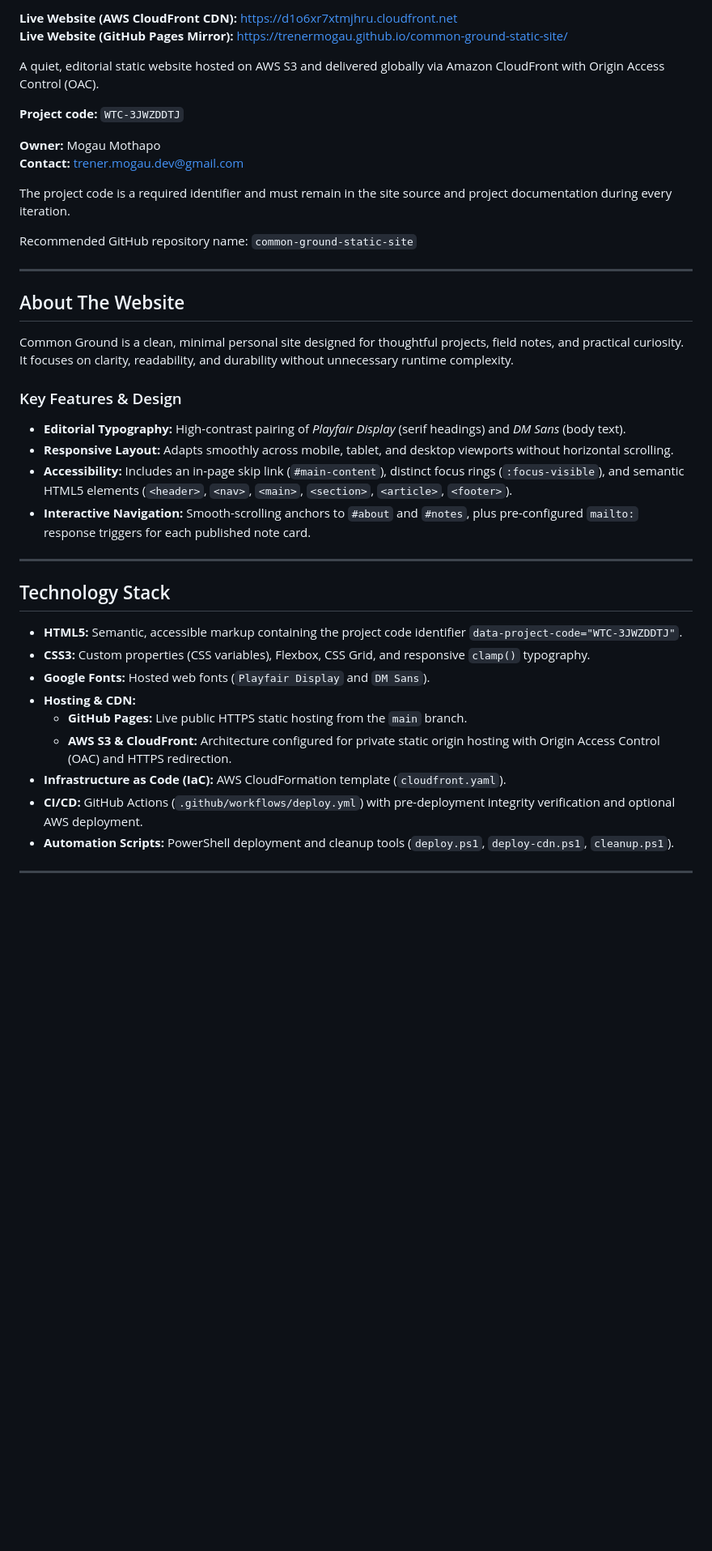
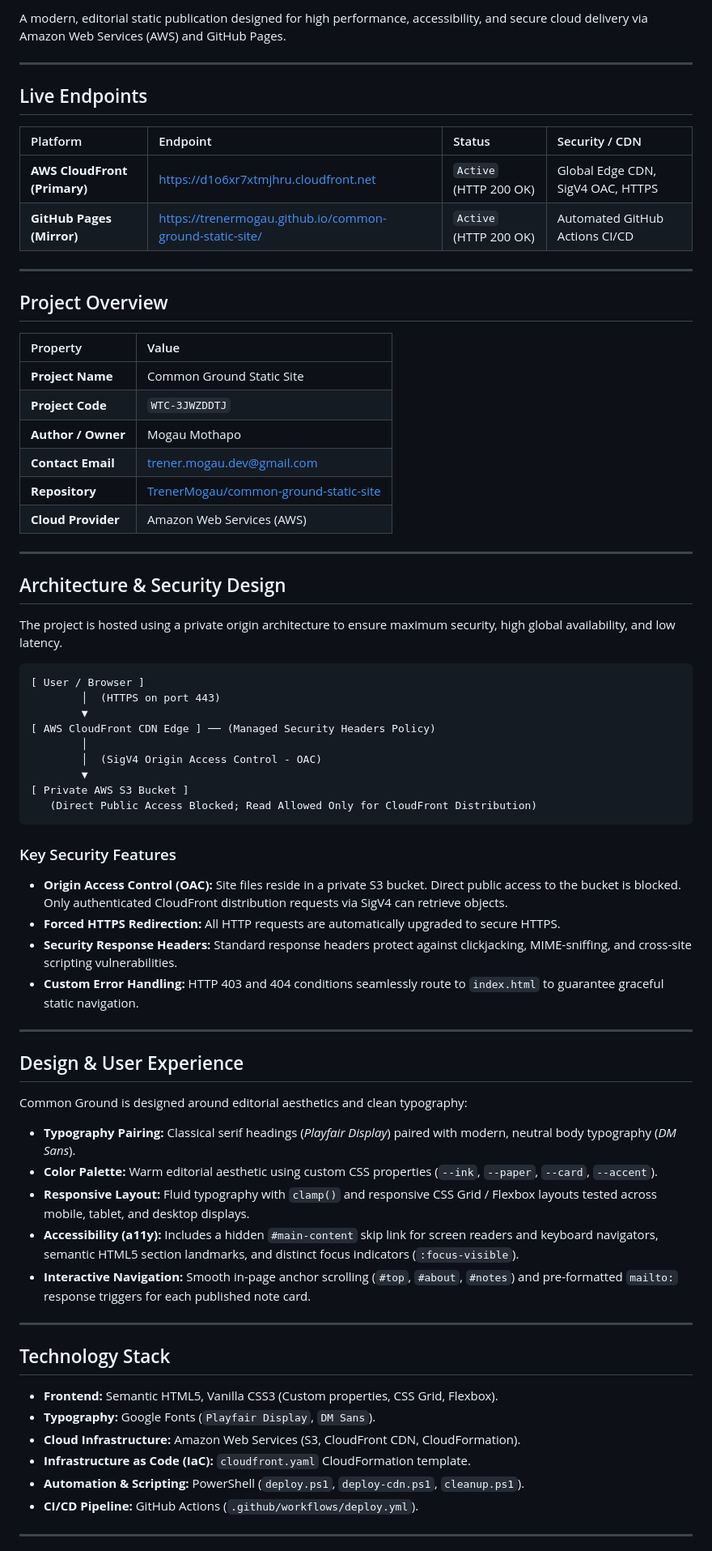
Before and after one commit to TrenerMogau/common-ground-static-site, a Markdown page: README.md, the part around one of its changes. Shown at 81% size. Rendered like a GitHub page; blank space fills up the shorter version.

````diff
--- a/README.md
+++ b/README.md
@@ -4,43 +7,74 @@
 
-**Live Website (AWS CloudFront CDN):** [https://d1o6xr7xtmjhru.cloudfront.net](https://d1o6xr7xtmjhru.cloudfront.net)
-**Live Website (GitHub Pages Mirror):** [https://trenermogau.github.io/common-ground-static-site/](https://trenermogau.github.io/common-ground-static-site/)
-
-A quiet, editorial static website hosted on AWS S3 and delivered globally via Amazon CloudFront with Origin Access Control (OAC).
-
-**Project code:** `WTC-3JWZDDTJ`
-
-**Owner:** Mogau Mothapo
-**Contact:** [trener.mogau.dev@gmail.com](mailto:trener.mogau.dev@gmail.com)
-
-The project code is a required identifier and must remain in the site source and project documentation during every iteration.
-
-Recommended GitHub repository name: `common-ground-static-site`
+A modern, editorial static publication designed for high performance, accessibility, and secure cloud delivery via Amazon Web Services (AWS) and GitHub Pages.
 
 ---
 
-## About The Website
+## Live Endpoints
 
-Common Ground is a clean, minimal personal site designed for thoughtful projects, field notes, and practical curiosity. It focuses on clarity, readability, and durability without unnecessary runtime complexity.
+| Platform | Endpoint | Status | Security / CDN |
+| :--- | :--- | :--- | :--- |
+| **AWS CloudFront (Primary)** | [https://d1o6xr7xtmjhru.cloudfront.net](https://d1o6xr7xtmjhru.cloudfront.net) | `Active` (HTTP 200 OK) | Global Edge CDN, SigV4 OAC, HTTPS |
+| **GitHub Pages (Mirror)** | [https://trenermogau.github.io/common-ground-static-site/](https://trenermogau.github.io/common-ground-static-site/) | `Active` (HTTP 200 OK) | Automated GitHub Actions CI/CD |
 
-### Key Features & Design
-- **Editorial Typography:** High-contrast pairing of *Playfair Display* (serif headings) and *DM Sans* (body text).
-- **Responsive Layout:** Adapts smoothly across mobile, tablet, and desktop viewports without horizontal scrolling.
-- **Accessibility:** Includes an in-page skip link (`#main-content`), distinct focus rings (`:focus-visible`), and semantic HTML5 elements (`<header>`, `<nav>`, `<main>`, `<section>`, `<article>`, `<footer>`).
-- **Interactive Navigation:** Smooth-scrolling anchors to `#about` and `#notes`, plus pre-configured `mailto:` response triggers for each published note card.
+---
+
+## Project Overview
+
+| Property | Value |
+| :--- | :--- |
+| **Project Name** | Common Ground Static Site |
+| **Project Code** | `WTC-3JWZDDTJ` |
+| **Author / Owner** | Mogau Mothapo |
+| **Contact Email** | [trener.mogau.dev@gmail.com](mailto:trener.mogau.dev@gmail.com) |
+| **Repository** | [TrenerMogau/common-ground-static-site](https://github.com/TrenerMogau/common-ground-static-site) |
+| **Cloud Provider** | Amazon Web Services (AWS) |
+
+---
+
+## Architecture & Security Design
+
+The project is hosted using a private origin architecture to ensure maximum security, high global availability, and low latency.
+
+```text
+[ User / Browser ]
+        │  (HTTPS on port 443)
+        ▼
+[ AWS CloudFront CDN Edge ] ── (Managed Security Headers Policy)
+        │
+        │  (SigV4 Origin Access Control - OAC)
+        ▼
+[ Private AWS S3 Bucket ]
+   (Direct Public Access Blocked; Read Allowed Only for CloudFront Distribution)
+```
+
+### Key Security Features
+* **Origin Access Control (OAC):** Site files reside in a private S3 bucket. Direct public access to the bucket is blocked. Only authenticated CloudFront distribution requests via SigV4 can retrieve objects.
+* **Forced HTTPS Redirection:** All HTTP requests are automatically upgraded to secure HTTPS.
+* **Security Response Headers:** Standard response headers protect against clickjacking, MIME-sniffing, and cross-site scripting vulnerabilities.
+* **Custom Error Handling:** HTTP 403 and 404 conditions seamlessly route to `index.html` to guarantee graceful static navigation.
+
+---
+
+## Design & User Experience
+
+Common Ground is designed around editorial aesthetics and clean typography:
+
+* **Typography Pairing:** Classical serif headings (*Playfair Display*) paired with modern, neutral body typography (*DM Sans*).
+* **Color Palette:** Warm editorial aesthetic using custom CSS properties (`--ink`, `--paper`, `--card`, `--accent`).
+* **Responsive Layout:** Fluid typography with `clamp()` and responsive CSS Grid / Flexbox layouts tested across mobile, tablet, and desktop displays.
+* **Accessibility (a11y):** Includes a hidden `#main-content` skip link for screen readers and keyboard navigators, semantic HTML5 section landmarks, and distinct focus indicators (`:focus-visible`).
+* **Interactive Navigation:** Smooth in-page anchor scrolling (`#top`, `#about`, `#notes`) and pre-formatted `mailto:` response triggers for each published note card.
 
 ---
 
 ## Technology Stack
 
-- **HTML5:** Semantic, accessible markup containing the project code identifier `data-project-code="WTC-3JWZDDTJ"`.
-- **CSS3:** Custom properties (CSS variables), Flexbox, CSS Grid, and responsive `clamp()` typography.
-- **Google Fonts:** Hosted web fonts (`Playfair Display` and `DM Sans`).
-- **Hosting & CDN:**
-  - **GitHub Pages:** Live public HTTPS static hosting from the `main` branch.
-  - **AWS S3 & CloudFront:** Architecture configured for private static origin hosting with Origin Access Control (OAC) and HTTPS redirection.
-- **Infrastructure as Code (IaC):** AWS CloudFormation template (`cloudfront.yaml`).
-- **CI/CD:** GitHub Actions (`.github/workflows/deploy.yml`) with pre-deployment integrity verification and optional AWS deployment.
-- **Automation Scripts:** PowerShell deployment and cleanup tools (`deploy.ps1`, `deploy-cdn.ps1`, `cleanup.ps1`).
+* **Frontend:** Semantic HTML5, Vanilla CSS3 (Custom properties, CSS Grid, Flexbox).
+* **Typography:** Google Fonts (`Playfair Display`, `DM Sans`).
+* **Cloud Infrastructure:** Amazon Web Services (S3, CloudFront CDN, CloudFormation).
+* **Infrastructure as Code (IaC):** `cloudfront.yaml` CloudFormation template.
+* **Automation & Scripting:** PowerShell (`deploy.ps1`, `deploy-cdn.ps1`, `cleanup.ps1`).
+* **CI/CD Pipeline:** GitHub Actions (`.github/workflows/deploy.yml`).
 
 ---
 
````
Also changed, not shown: other parts of README.md (+81 -73 lines).
